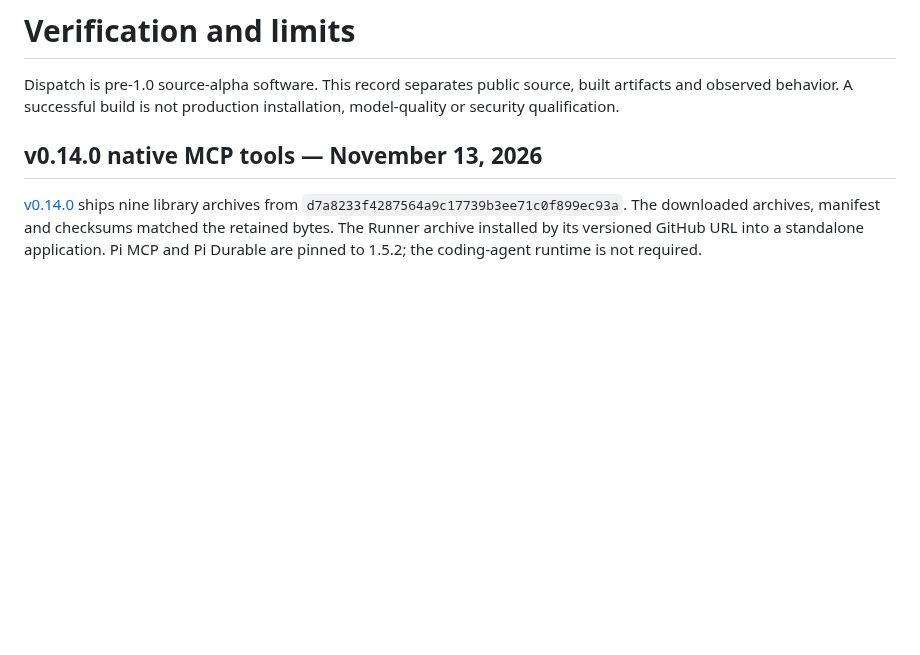
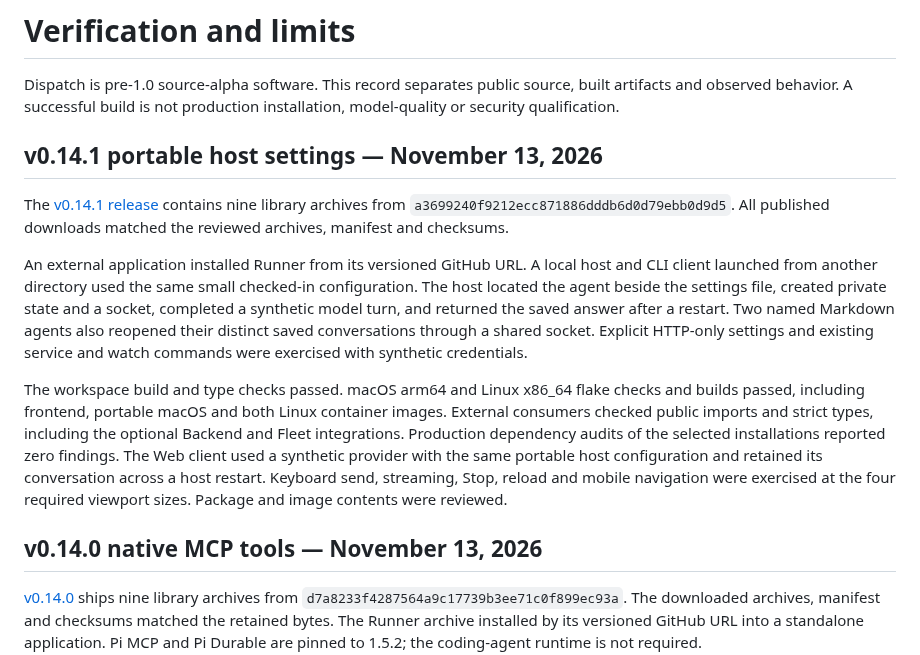
Before and after one commit to dispatchlabs-ai/dispatch, a Markdown page: docs/qualification.md, the part around the change. GitHub-like rendering; blank space fills up the shorter version.

Commit message:
Record qualification of portable host settings

```diff
--- a/docs/qualification.md
+++ b/docs/qualification.md
@@ -3,6 +3,30 @@
 Dispatch is pre-1.0 source-alpha software. This record separates public source,
 built artifacts and observed behavior. A successful build is not production
 installation, model-quality or security qualification.
+
+## v0.14.1 portable host settings — November 13, 2026
+
+The [v0.14.1 release](https://github.com/dispatchlabs-ai/dispatch/releases/tag/v0.14.1)
+contains nine library archives from `a3699240f9212ecc871886dddb6d0d79ebb0d9d5`.
+All published downloads matched the reviewed archives, manifest and checksums.
+
+An external application installed Runner from its versioned GitHub URL. A local
+host and CLI client launched from another directory used the same small
+checked-in configuration. The host located the agent beside the settings file,
+created private state and a socket, completed a synthetic model turn, and
+returned the saved answer after a restart. Two named Markdown agents also reopened their distinct
+saved conversations through a shared socket. Explicit HTTP-only settings and
+existing service and watch commands were exercised with synthetic credentials.
+
+The workspace build and type checks passed. macOS arm64 and Linux x86_64 flake
+checks and builds passed, including frontend, portable macOS and both Linux
+container images. External consumers checked public imports and strict types,
+including the optional Backend and Fleet integrations. Production dependency
+audits of the selected installations reported zero findings. The Web client used a
+synthetic provider with the same portable host configuration and retained its conversation across a host
+restart. Keyboard send, streaming, Stop, reload and mobile navigation were
+exercised at the four required viewport sizes. Package and image contents were
+reviewed.
 
 ## v0.14.0 native MCP tools — November 13, 2026
 
```
